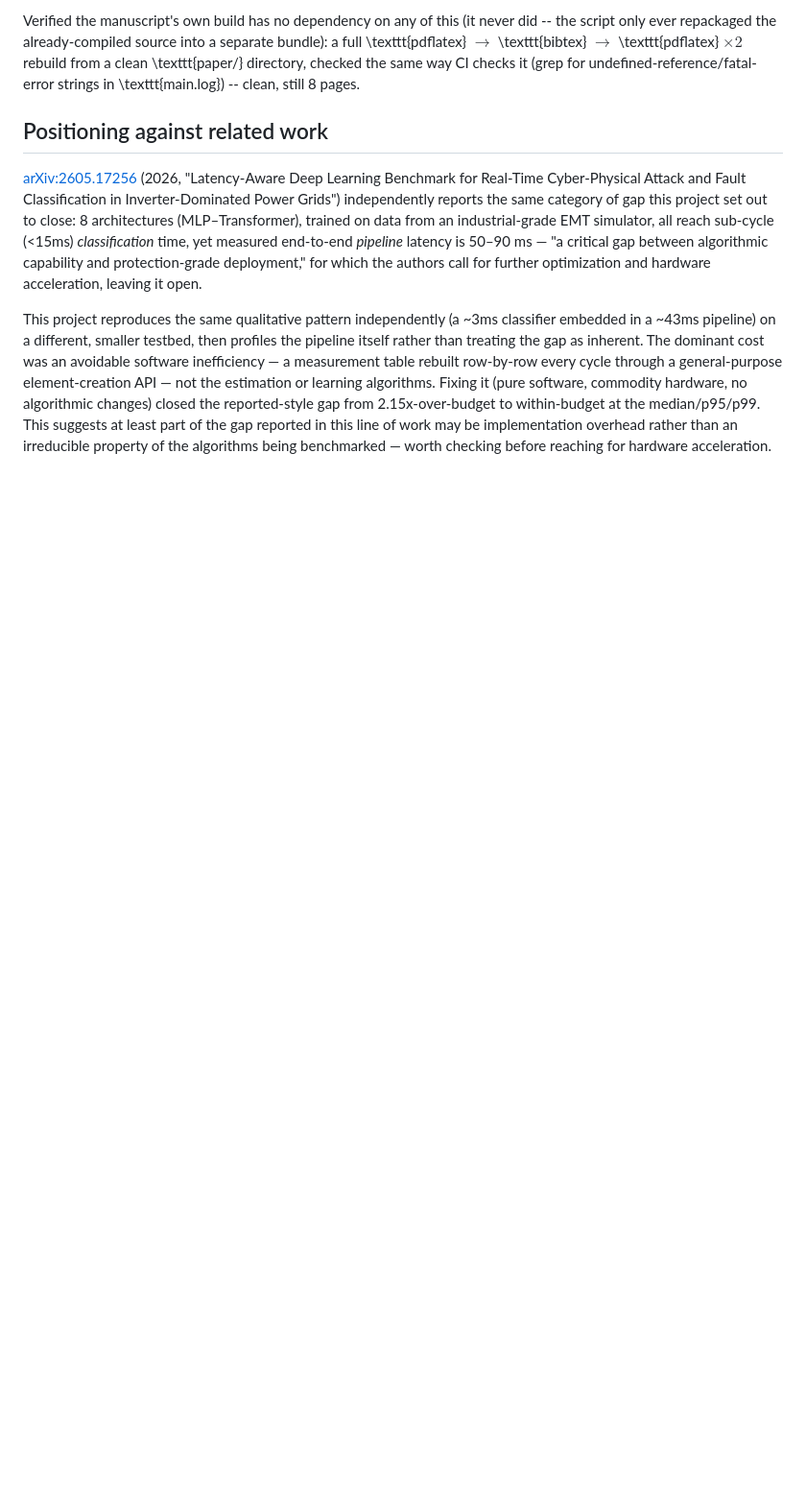
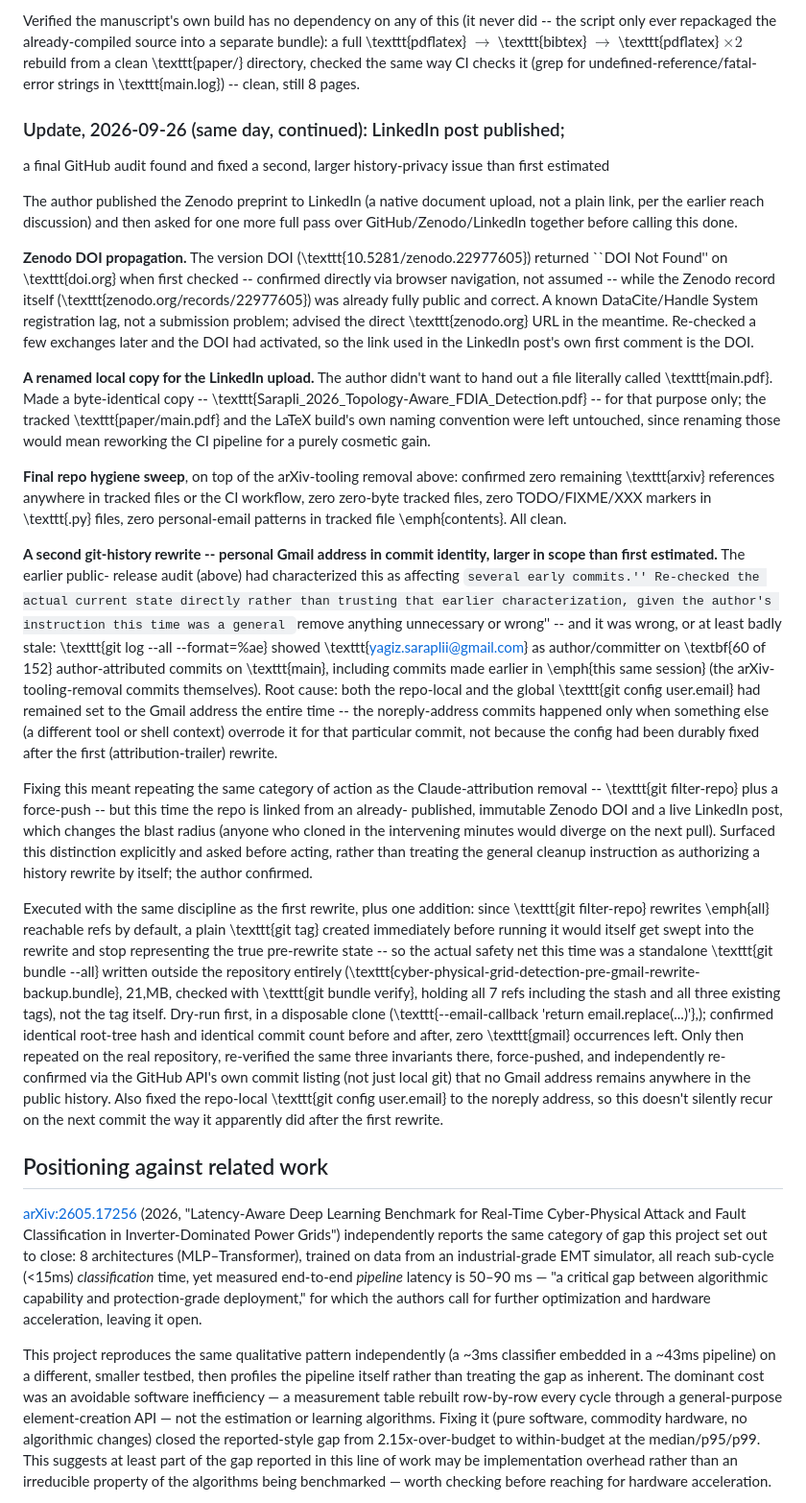
Before and after one commit to yagizsarapli/cyber-physical-grid-detection, a Markdown page: STATUS.md, the part around the change. Shown at 96% size. GitHub-like rendering; blank space fills up the shorter version.

Commit message:
Document final GitHub/Zenodo/LinkedIn audit and the Gmail-identity history rewrite
Records: the Zenodo DOI propagation delay, the renamed LinkedIn upload
copy, the final repo hygiene sweep, and a second git-filter-repo pass
that scrubbed a personal Gmail address from commit author/committer
identity across 60 commits (much larger in scope than earlier
estimated) — with the bundle-based backup, dry run, and verification
steps that made it safe to force-push a second time.

```diff
--- a/STATUS.md
+++ b/STATUS.md
@@ -2651,6 +2651,89 @@ source into a separate bundle): a full \texttt{pdflatex} $\to$
 \texttt{paper/} directory, checked the same way CI checks it (grep for
 undefined-reference/fatal-error strings in \texttt{main.log}) -- clean,
 still 8 pages.
+
+### Update, 2026-09-26 (same day, continued): LinkedIn post published;
+a final GitHub audit found and fixed a second, larger history-privacy
+issue than first estimated
+
+The author published the Zenodo preprint to LinkedIn (a native document
+upload, not a plain link, per the earlier reach discussion) and then
+asked for one more full pass over GitHub/Zenodo/LinkedIn together
+before calling this done.
+
+**Zenodo DOI propagation.** The version DOI
+(\texttt{10.5281/zenodo.22977605}) returned ``DOI Not Found'' on
+\texttt{doi.org} when first checked -- confirmed directly via browser
+navigation, not assumed -- while the Zenodo record itself
+(\texttt{zenodo.org/records/22977605}) was already fully public and
+correct. A known DataCite/Handle System registration lag, not a
+submission problem; advised the direct \texttt{zenodo.org} URL in the
+meantime. Re-checked a few exchanges later and the DOI had activated,
+so the link used in the LinkedIn post's own first comment is the DOI.
+
+**A renamed local copy for the LinkedIn upload.** The author didn't
+want to hand out a file literally called \texttt{main.pdf}. Made a
+byte-identical copy --
+\texttt{Sarapli\_2026\_Topology-Aware\_FDIA\_Detection.pdf} -- for that
+purpose only; the tracked \texttt{paper/main.pdf} and the LaTeX build's
+own naming convention were left untouched, since renaming those would
+mean reworking the CI pipeline for a purely cosmetic gain.
+
+**Final repo hygiene sweep**, on top of the arXiv-tooling removal
+above: confirmed zero remaining \texttt{arxiv} references anywhere in
+tracked files or the CI workflow, zero zero-byte tracked files, zero
+TODO/FIXME/XXX markers in \texttt{.py} files, zero personal-email
+patterns in tracked file \emph{contents}. All clean.
+
+**A second git-history rewrite -- personal Gmail address in commit
+identity, larger in scope than first estimated.** The earlier public-
+release audit (above) had characterized this as affecting ``several
+early commits.'' Re-checked the actual current state directly rather
+than trusting that earlier characterization, given the author's
+instruction this time was a general ``remove anything unnecessary or
+wrong'' -- and it was wrong, or at least badly stale:
+\texttt{git log --all --format=\%ae} showed
+\texttt{yagiz.saraplii@gmail.com} as author/committer on
+\textbf{60 of 152} author-attributed commits on \texttt{main},
+including commits made earlier in \emph{this same session} (the
+arXiv-tooling-removal commits themselves). Root cause: both the
+repo-local and the global \texttt{git config user.email} had remained
+set to the Gmail address the entire time -- the noreply-address
+commits happened only when something else (a different tool or shell
+context) overrode it for that particular commit, not because the
+config had been durably fixed after the first (attribution-trailer)
+rewrite.
+
+Fixing this meant repeating the same category of action as the
+Claude-attribution removal -- \texttt{git filter-repo} plus a
+force-push -- but this time the repo is linked from an already-
+published, immutable Zenodo DOI and a live LinkedIn post, which changes
+the blast radius (anyone who cloned in the intervening minutes would
+diverge on the next pull). Surfaced this distinction explicitly and
+asked before acting, rather than treating the general cleanup
+instruction as authorizing a history rewrite by itself; the author
+confirmed.
+
+Executed with the same discipline as the first rewrite, plus one
+addition: since \texttt{git filter-repo} rewrites \emph{all} reachable
+refs by default, a plain \texttt{git tag} created immediately before
+running it would itself get swept into the rewrite and stop
+representing the true pre-rewrite state -- so the actual safety net
+this time was a standalone \texttt{git bundle --all} written outside
+the repository entirely
+(\texttt{cyber-physical-grid-detection-pre-gmail-rewrite-backup.bundle},
+21\,MB, checked with \texttt{git bundle verify}, holding all 7 refs
+including the stash and all three existing tags), not the tag itself.
+Dry-run first, in a disposable clone
+(\texttt{--email-callback 'return email.replace(...)'}\,); confirmed
+identical root-tree hash and identical commit count before and after,
+zero \texttt{gmail} occurrences left. Only then repeated on the real
+repository, re-verified the same three invariants there, force-pushed,
+and independently re-confirmed via the GitHub API's own commit listing
+(not just local git) that no Gmail address remains anywhere in the
+public history. Also fixed the repo-local \texttt{git config
+user.email} to the noreply address, so this doesn't silently recur on
+the next commit the way it apparently did after the first rewrite.
 
 ## Positioning against related work
 
```
